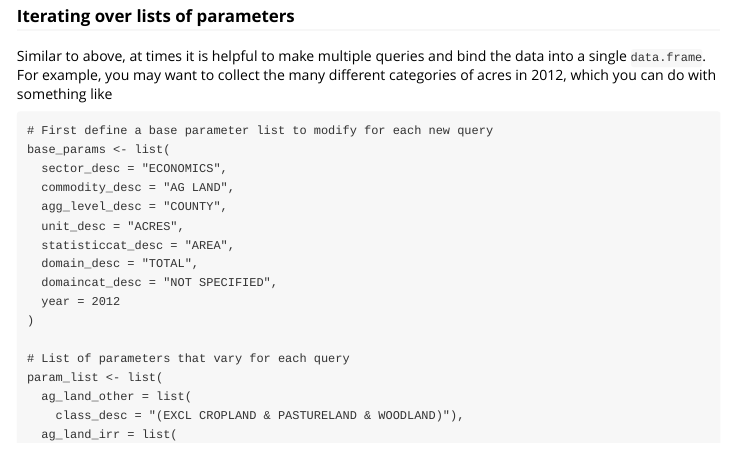
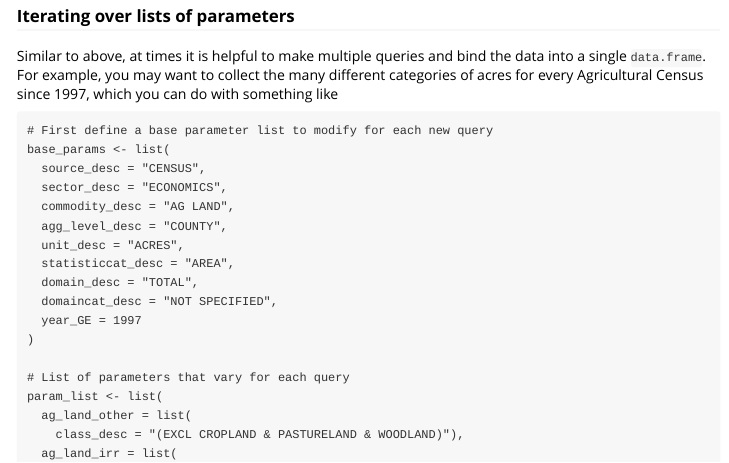
Before and after one commit to ropensci/rnassqs, an R Markdown document (vignettes/rnassqs.Rmd): the page in a window 1100 px wide, from 5370 px down. Rendered offline with R 4.5, knitr and Pandoc, with nearby package versions; long lines of code are wrapped.

Commit message:
update vignette to fetch all years since 1997 in iterating example.

```diff
--- a/vignettes/rnassqs.Rmd
+++ b/vignettes/rnassqs.Rmd
@@ -243,10 +243,11 @@ Subsetting by geography works similarly, looping over the geography variable (us
 
 ### Iterating over lists of parameters
 
-Similar to above, at times it is helpful to make multiple queries and bind the data into a single `data.frame`. For example, you may want to collect the many different categories of acres in 2012, which you can do with something like
+Similar to above, at times it is helpful to make multiple queries and bind the data into a single `data.frame`. For example, you may want to collect the many different categories of acres for every Agricultural Census since 1997, which you can do with something like
 
     # First define a base parameter list to modify for each new query
     base_params <- list(
+      source_desc = "CENSUS",
       sector_desc = "ECONOMICS",
       commodity_desc = "AG LAND",
       agg_level_desc = "COUNTY",
@@ -254,7 +255,7 @@ Similar to above, at times it is helpful to make multiple queries and bind the d
       statisticcat_desc = "AREA",
       domain_desc = "TOTAL",
       domaincat_desc = "NOT SPECIFIED",
-      year = 2012
+      year_GE = 1997
     )
 
     # List of parameters that vary for each query
```
Also changed, not shown: 3 other files.
